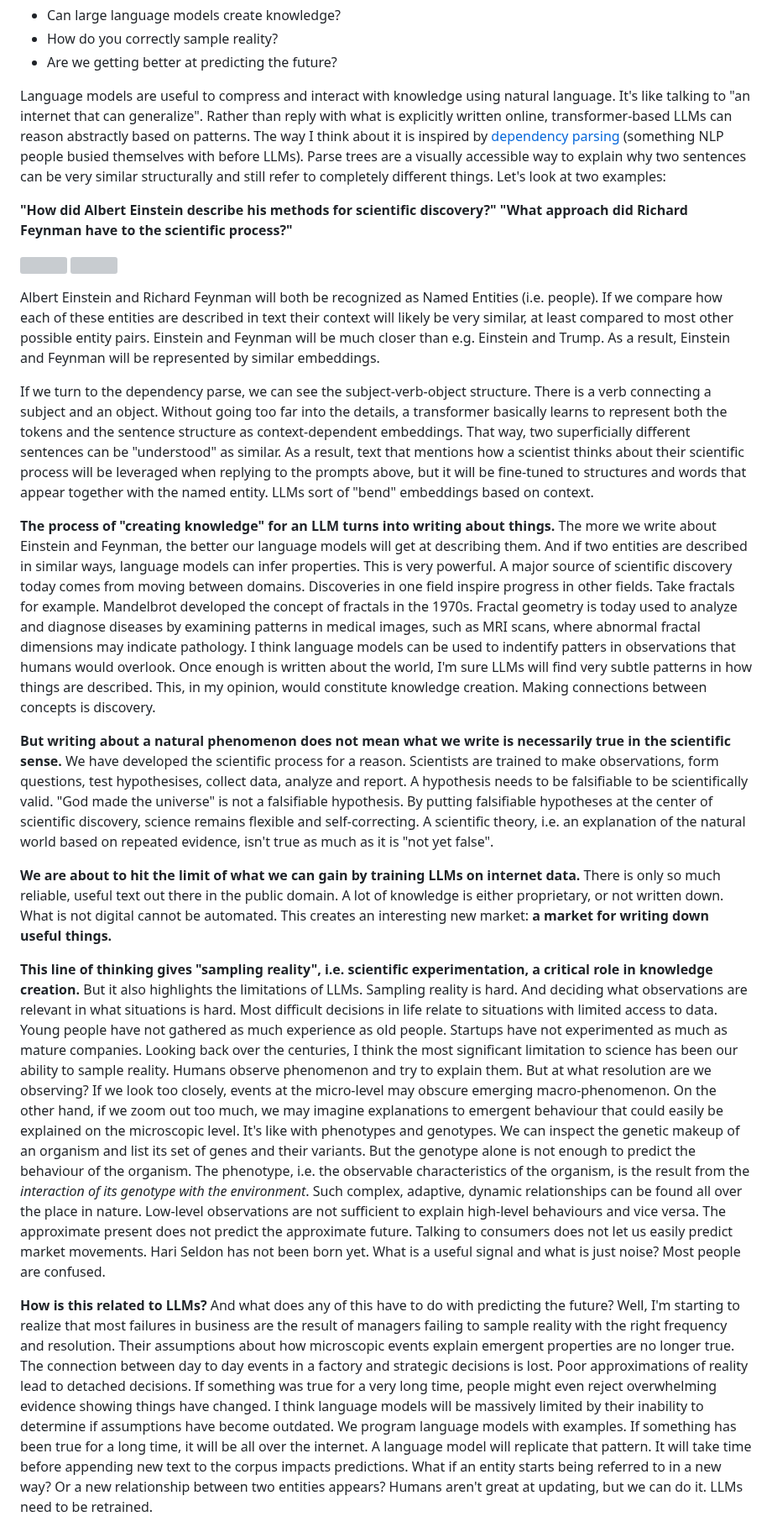
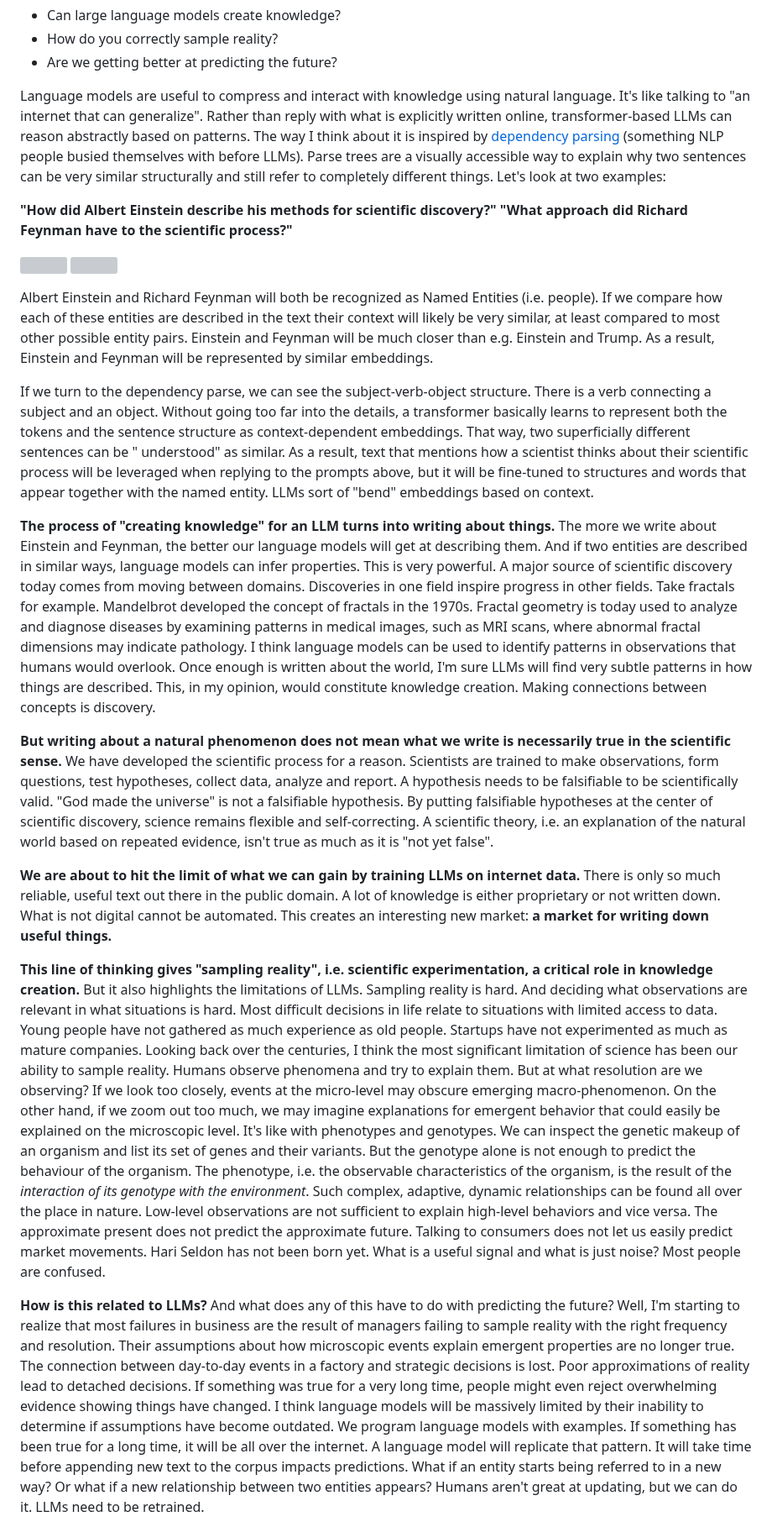
Before and after one commit to dlangk/langkilde, a Markdown page: posts/2024-05-20-sampling-reality.md, the part around one of its changes. Shown at 84% size. GitHub-like rendering; grey boxes are pictures that could not be loaded.

Commit message:
improved grammar, better switch to predicting the future

```diff
--- a/posts/2024-05-20-sampling-reality.md
+++ b/posts/2024-05-20-sampling-reality.md
@@ -11,8 +11,8 @@ I'm exploring three related questions right now:
 - Are we getting better at predicting the future?
 
 Language models are useful to compress and interact with knowledge using natural language. It's like talking to "an
-internet that can generalize". Rather than reply with what is explicitly written online, transformer-based
-LLMs can reason abstractly based on patterns. The way I think about it is inspired
+internet that can generalize". Rather than reply with what is explicitly written online, transformer-based LLMs can
+reason abstractly based on patterns. The way I think about it is inspired
 by [dependency parsing](https://en.wikipedia.org/wiki/Parse_tree) (something NLP people busied themselves with before
 LLMs). Parse trees are a visually accessible way to explain why two sentences can be very similar structurally and still
 refer to completely different things. Let's look at two examples:
@@ -23,63 +23,63 @@ refer to completely different things. Let's look at two examples:
 ![](https://storage.googleapis.com/langkilde-se-images/parse1.png)
 ![](https://storage.googleapis.com/langkilde-se-images/parse2.png)
 
-Albert Einstein and Richard Feynman will both be recognized as Named Entities (i.e. people). If we compare how each
-of these entities are described in text their context will likely be very similar, at least compared to most other
+Albert Einstein and Richard Feynman will both be recognized as Named Entities (i.e. people). If we compare how each of
+these entities are described in the text their context will likely be very similar, at least compared to most other
 possible entity pairs. Einstein and Feynman will be much closer than e.g. Einstein and Trump. As a result, Einstein and
 Feynman will be represented by similar embeddings.
 
-If we turn to the dependency parse, we can see the subject-verb-object structure. There is a verb connecting a
-subject and an object. Without going too far into the details, a transformer basically learns to represent both the
-tokens and the sentence structure as context-dependent embeddings. That way, two superficially different sentences
-can be "understood" as similar. As a result, text that mentions how a scientist thinks about their scientific
-process will be leveraged when replying to the prompts above, but it will be fine-tuned to structures and words that
-appear together with the named entity. LLMs sort of "bend" embeddings based on context.
+If we turn to the dependency parse, we can see the subject-verb-object structure. There is a verb connecting a subject
+and an object. Without going too far into the details, a transformer basically learns to represent both the tokens and
+the sentence structure as context-dependent embeddings. That way, two superficially different sentences can be "
+understood" as similar. As a result, text that mentions how a scientist thinks about their scientific process will be
+leveraged when replying to the prompts above, but it will be fine-tuned to structures and words that appear together
+with the named entity. LLMs sort of "bend" embeddings based on context.
 
-**The process of "creating knowledge" for an LLM turns into writing about things.** The more we write
-about Einstein and Feynman, the better our language models will get at describing them. And if two entities are
-described in similar ways, language models can infer properties. This is very powerful. A major source of scientific
-discovery today comes from moving between domains. Discoveries in one field inspire progress in other fields. Take
-fractals for example. Mandelbrot developed the concept of fractals in the 1970s. Fractal geometry is today used to
-analyze and diagnose diseases by examining patterns in medical images, such as MRI scans, where abnormal fractal
-dimensions may indicate pathology. I think language models can be used to indentify patters in observations that humans
-would overlook. Once enough is written about the world, I'm sure LLMs will find very subtle patterns in how things are
-described. This, in my opinion, would constitute knowledge creation. Making connections between concepts is discovery.
+**The process of "creating knowledge" for an LLM turns into writing about things.** The more we write about Einstein and
+Feynman, the better our language models will get at describing them. And if two entities are described in similar ways,
+language models can infer properties. This is very powerful. A major source of scientific discovery today comes from
+moving between domains. Discoveries in one field inspire progress in other fields. Take fractals for example. Mandelbrot
+developed the concept of fractals in the 1970s. Fractal geometry is today used to analyze and diagnose diseases by
+examining patterns in medical images, such as MRI scans, where abnormal fractal dimensions may indicate pathology. I
+think language models can be used to identify patterns in observations that humans would overlook. Once enough is
+written about the world, I'm sure LLMs will find very subtle patterns in how things are described. This, in my opinion,
+would constitute knowledge creation. Making connections between concepts is discovery.
 
 **But writing about a natural phenomenon does not mean what we write is necessarily true in the scientific sense.** We
 have developed the scientific process for a reason. Scientists are trained to make observations, form questions, test
-hypothesises, collect data, analyze and report. A hypothesis needs to be falsifiable to be scientifically valid.
-"God made the universe" is not a falsifiable hypothesis. By putting falsifiable hypotheses at the center of
-scientific discovery, science remains flexible and self-correcting. A scientific theory, i.e. an explanation of the
-natural world based on repeated evidence, isn't true as much as it is "not yet false".
+hypotheses, collect data, analyze and report. A hypothesis needs to be falsifiable to be scientifically valid. "God made
+the universe" is not a falsifiable hypothesis. By putting falsifiable hypotheses at the center of scientific discovery,
+science remains flexible and self-correcting. A scientific theory, i.e. an explanation of the natural world based on
+repeated evidence, isn't true as much as it is "not yet false".
 
 **We are about to hit the limit of what we can gain by training LLMs on internet data.** There is only so much reliable,
-useful text out there in the public domain. A lot of knowledge is either proprietary, or not written down. What is
-not digital cannot be automated. This creates an interesting new market: **a market for writing down useful things.**
+useful text out there in the public domain. A lot of knowledge is either proprietary or not written down. What is not
+digital cannot be automated. This creates an interesting new market: **a market for writing down useful things.**
 
 **This line of thinking gives "sampling reality", i.e. scientific experimentation, a critical role in knowledge
 creation.** But it also highlights the limitations of LLMs. Sampling reality is hard. And deciding what observations are
 relevant in what situations is hard. Most difficult decisions in life relate to situations with limited access to data.
 Young people have not gathered as much experience as old people. Startups have not experimented as much as mature
-companies. Looking back over the centuries, I think the most significant limitation to science has been our ability to
-sample reality. Humans observe phenomenon and try to explain them. But at what resolution are we observing? If we look
+companies. Looking back over the centuries, I think the most significant limitation of science has been our ability to
+sample reality. Humans observe phenomena and try to explain them. But at what resolution are we observing? If we look
 too closely, events at the micro-level may obscure emerging macro-phenomenon. On the other hand, if we zoom out too
-much, we may imagine explanations to emergent behaviour that could easily be explained on the microscopic level. It's
+much, we may imagine explanations for emergent behavior that could easily be explained on the microscopic level. It's
 like with phenotypes and genotypes. We can inspect the genetic makeup of an organism and list its set of genes and their
 variants. But the genotype alone is not enough to predict the behaviour of the organism. The phenotype, i.e. the
-observable characteristics of the organism, is the result from the _interaction of its genotype with the environment_.
+observable characteristics of the organism, is the result of the _interaction of its genotype with the environment_.
 Such complex, adaptive, dynamic relationships can be found all over the place in nature. Low-level observations are not
-sufficient to explain high-level behaviours and vice versa. The approximate present does not predict the
-approximate future. Talking to consumers does not let us easily predict market movements. Hari Seldon has not been born
-yet. What is a useful signal and what is just noise? Most people are confused.
+sufficient to explain high-level behaviors and vice versa. The approximate present does not predict the approximate
+future. Talking to consumers does not let us easily predict market movements. Hari Seldon has not been born yet. What is
+a useful signal and what is just noise? Most people are confused.
 
-**How is this related to LLMs?** And what does any of this have to do with predicting the future? Well, I'm
-starting to realize that most failures in business are the result of managers failing to sample reality with the right
-frequency and resolution. Their assumptions about how microscopic events explain emergent properties are no longer true.
-The connection between day to day events in a factory and strategic decisions is lost. Poor approximations of reality
-lead to detached decisions. If something was true for a very long time, people might even reject overwhelming evidence
+**How is this related to LLMs?** And what does any of this have to do with predicting the future? Well, I'm starting to
+realize that most failures in business are the result of managers failing to sample reality with the right frequency and
+resolution. Their assumptions about how microscopic events explain emergent properties are no longer true. The
+connection between day-to-day events in a factory and strategic decisions is lost. Poor approximations of reality lead
+to detached decisions. If something was true for a very long time, people might even reject overwhelming evidence
 showing things have changed. I think language models will be massively limited by their inability to determine if
 assumptions have become outdated. We program language models with examples. If something has been true for a long time,
 it will be all over the internet. A language model will replicate that pattern. It will take time before appending new
-text to the corpus impacts predictions. What if an entity starts being referred to in a new way? Or a new relationship
-between two entities appears? Humans aren't great at updating, but we can do it. LLMs need to be retrained.
+text to the corpus impacts predictions. What if an entity starts being referred to in a new way? Or what if a new
+relationship between two entities appears? Humans aren't great at updating, but we can do it. LLMs need to be retrained.
 
```
Also changed, not shown: other parts of posts/2024-05-20-sampling-reality.md (+22 -22 lines).
